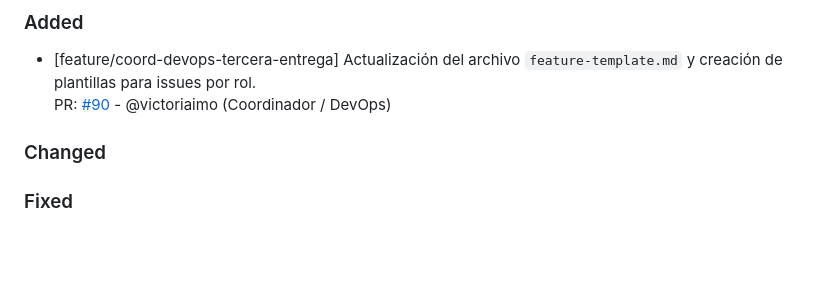
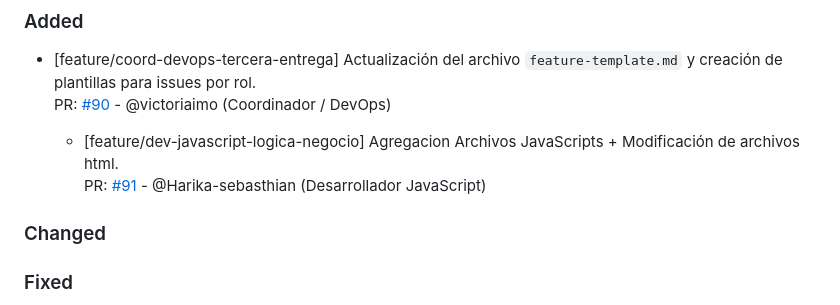
Before and after one commit to ramiromarcosmorales/emiti-web, a Markdown page: changelog.md, the part around the change. Rendered like a GitHub page; blank space fills up the shorter version.

Commit message:
Registro de PR en changelog.md

```diff
--- a/changelog.md
+++ b/changelog.md
@@ -4,6 +4,9 @@
 
 - [feature/coord-devops-tercera-entrega] Actualización del archivo `feature-template.md` y creación de plantillas para issues por rol.
   PR: [#90](https://github.com/ramiromarcosmorales/emiti-web/pull/90) - @victoriaimo (Coordinador / DevOps)
+
+  - [feature/dev-javascript-logica-negocio] Agregacion Archivos JavaScripts + Modificación de archivos html.
+  PR: [#91](https://github.com/ramiromarcosmorales/emiti-web/pull/91) - @Harika-sebasthian (Desarrollador JavaScript)
 
 ### Changed
 
```
